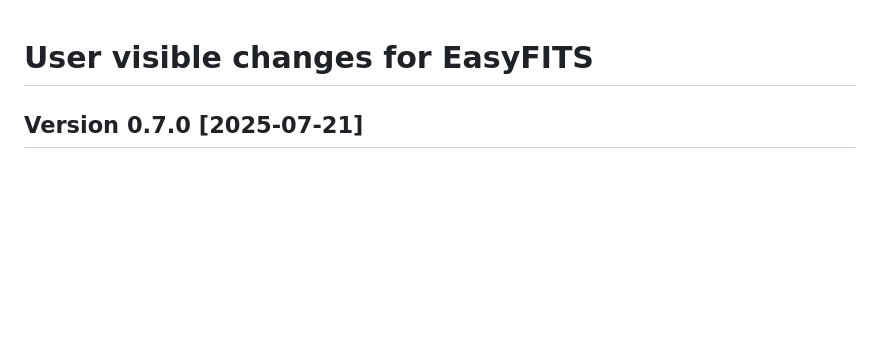
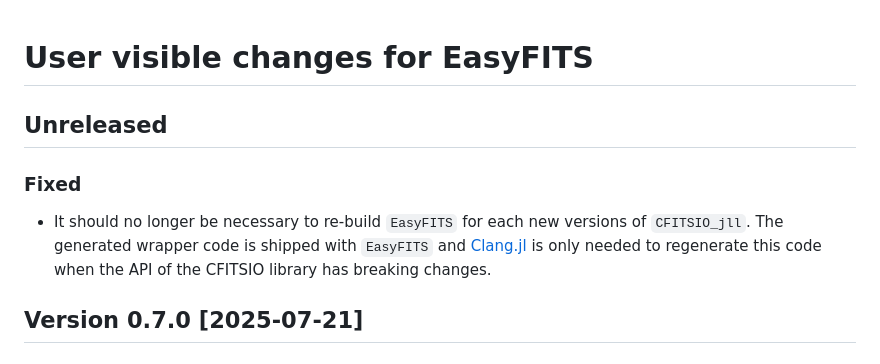
Before and after one commit to emmt/EasyFITS.jl, a Markdown page: NEWS.md, the part around the change. GitHub-like rendering; blank space fills up the shorter version.

Commit message:
Update news

```diff
--- a/NEWS.md
+++ b/NEWS.md
@@ -1,4 +1,13 @@
 # User visible changes for EasyFITS
+
+## Unreleased
+
+### Fixed
+
+- It should no longer be necessary to re-build `EasyFITS` for each new versions of
+  `CFITSIO_jll`. The generated wrapper code is shipped with `EasyFITS` and
+  [Clang.jl](https://github.com/JuliaInterop/Clang.jl) is only needed to regenerate this
+  code when the API of the CFITSIO library has breaking changes.
 
 ## Version 0.7.0 [2025-07-21]
 
```
